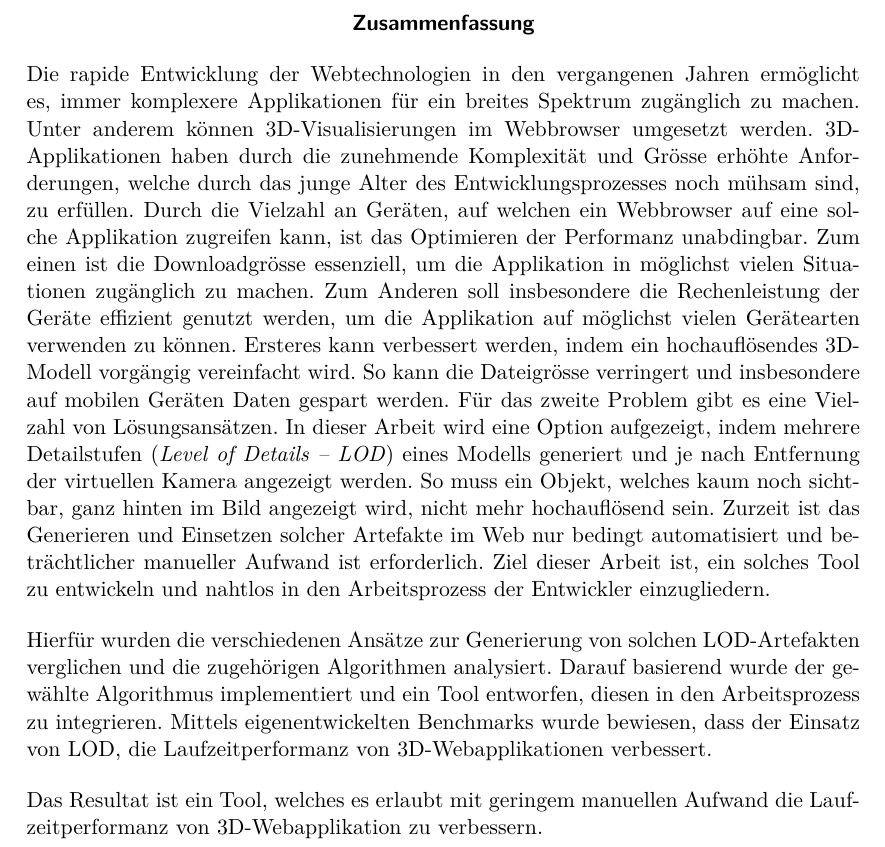
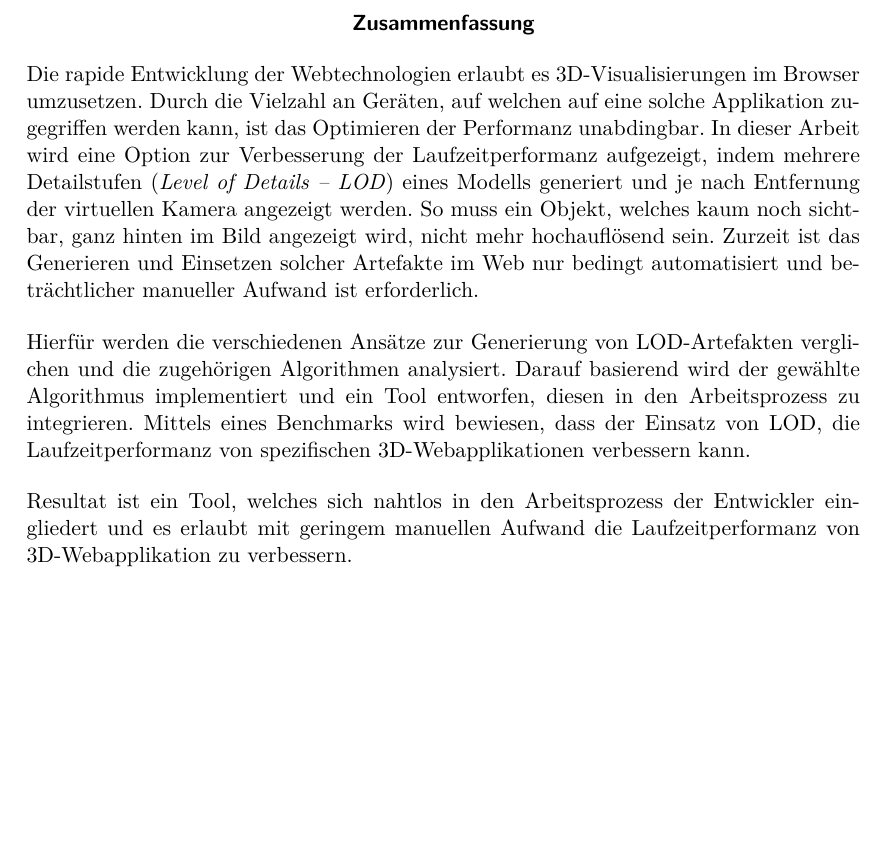
Before and after one commit to kreativwebdesign/lode, a LaTeX document (documentation/report/doc.tex, which reads documentation/report/parts/zusammenfassung.tex): part of page 3 of 47, cut so that both start at the same text, the shorter picture padded with empty space. Compiled offline with pdfLaTeX; a missing bibliography style is replaced by a similar one.

Commit message:
Rephrase abstract

```diff
--- a/documentation/report/parts/zusammenfassung.tex
+++ b/documentation/report/parts/zusammenfassung.tex
@@ -6,17 +6,11 @@
 % !TEX TS-program = pdflatexmk
 % !TEX encoding = UTF-8 Unicode
 % !TEX root = ../doc.tex
-Die rapide Entwicklung der Webtechnologien in den vergangenen Jahren ermöglicht es, immer komplexere Applikationen für ein breites Spektrum zugänglich zu machen. Unter anderem können 3D-Visualisierungen im Webbrowser umgesetzt werden.
-3D-Applikationen haben durch die zunehmende Komplexität und Grösse erhöhte Anforderungen, welche durch das junge Alter des Entwicklungsprozesses noch mühsam sind, zu erfüllen.
-Durch die Vielzahl an Geräten, auf welchen ein Webbrowser auf eine solche Applikation zugreifen kann, ist das Optimieren der Performanz unabdingbar.
-Zum einen ist die Downloadgrösse essenziell, um die Applikation in möglichst vielen Situationen zugänglich zu machen. Zum Anderen soll insbesondere die Rechenleistung der Geräte effizient genutzt werden, um die Applikation auf möglichst vielen Gerätearten verwenden zu können.
-Ersteres kann verbessert werden, indem ein hochauflösendes 3D-Modell vorgängig vereinfacht wird. So kann die Dateigrösse verringert und insbesondere auf mobilen Geräten Daten gespart werden.
-Für das zweite Problem gibt es eine Vielzahl von Lösungsansätzen. In dieser Arbeit wird eine Option aufgezeigt, indem mehrere Detailstufen (\e{Level of Details – LOD}) eines Modells generiert und je nach Entfernung der virtuellen Kamera angezeigt werden. So muss ein Objekt, welches kaum noch sichtbar, ganz hinten im Bild angezeigt wird, nicht mehr hochauflösend sein.
+Die rapide Entwicklung der Webtechnologien erlaubt es 3D-Visualisierungen im Browser umzusetzen. Durch die Vielzahl an Geräten, auf welchen auf eine solche Applikation zugegriffen werden kann, ist das Optimieren der Performanz unabdingbar. In dieser Arbeit wird eine Option zur Verbesserung der Laufzeitperformanz aufgezeigt, indem mehrere Detailstufen (\e{Level of Details – LOD}) eines Modells generiert und je nach Entfernung der virtuellen Kamera angezeigt werden. So muss ein Objekt, welches kaum noch sichtbar, ganz hinten im Bild angezeigt wird, nicht mehr hochauflösend sein.
 Zurzeit ist das Generieren und Einsetzen solcher Artefakte im Web nur bedingt automatisiert und beträchtlicher manueller Aufwand ist erforderlich.
-Ziel dieser Arbeit ist, ein solches Tool zu entwickeln und nahtlos in den Arbeitsprozess der Entwickler einzugliedern.
 \bigbreak
-Hierfür wurden die verschiedenen Ansätze zur Generierung von solchen LOD-Artefakten verglichen und die zugehörigen Algorithmen analysiert.
-Darauf basierend wurde der gewählte Algorithmus implementiert und ein Tool entworfen, diesen in den Arbeitsprozess zu integrieren.
-Mittels eigenentwickelten Benchmarks wurde bewiesen, dass der Einsatz von LOD, die Laufzeitperformanz von 3D-Webapplikationen verbessert.
+Hierfür werden die verschiedenen Ansätze zur Generierung von LOD-Artefakten verglichen und die zugehörigen Algorithmen analysiert.
+Darauf basierend wird der gewählte Algorithmus implementiert und ein Tool entworfen, diesen in den Arbeitsprozess zu integrieren.
+Mittels eines Benchmarks wird bewiesen, dass der Einsatz von LOD, die Laufzeitperformanz von spezifischen 3D-Webapplikationen verbessern kann.
 \bigbreak
-Das Resultat ist ein Tool, welches es erlaubt mit geringem manuellen Aufwand die Laufzeitperformanz von 3D-Webapplikation zu verbessern.
+Resultat ist ein Tool, welches sich nahtlos in den Arbeitsprozess der Entwickler eingliedert und es erlaubt mit geringem manuellen Aufwand die Laufzeitperformanz von 3D-Webapplikation zu verbessern.
```
